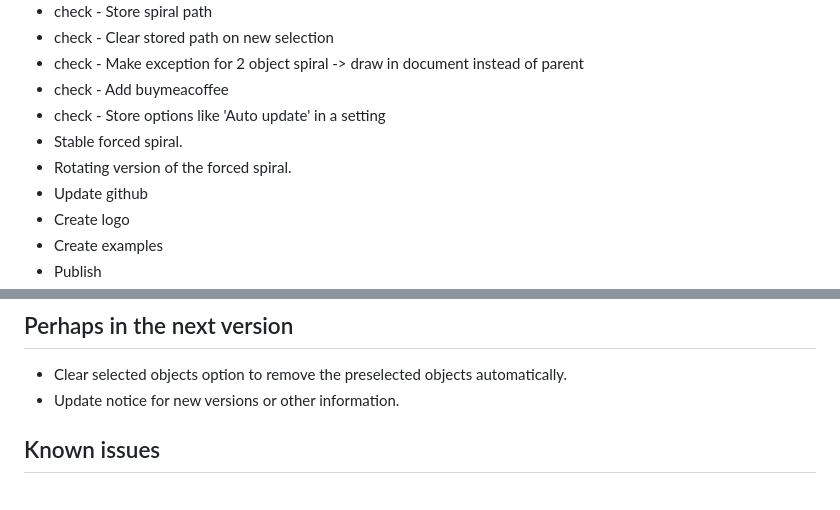
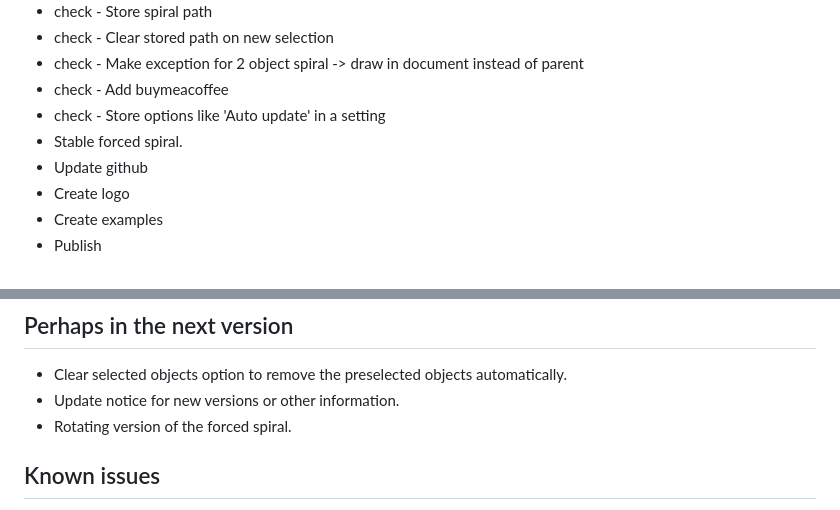
Before and after one commit to Design-Dude/ddSpiral, a Markdown page: README.md, 2 parts joined by grey strips. GitHub-like rendering.

```diff
--- a/README.md
+++ b/README.md
@@ -13,7 +13,6 @@ Make almost any kind of spiral appear magically in [Sketch](https:www.sketch.com
 - check - Add buymeacoffee
 - check - Store options like 'Auto update' in a setting
 - Stable forced spiral.
-- Rotating version of the forced spiral.
 - Update github
 - Create logo
 - Create examples
@@ -69,6 +68,7 @@ The spiral is stretched from the first object to the second, using their coordin
 ## Perhaps in the next version
 - Clear selected objects option to remove the preselected objects automatically.
 - Update notice for new versions or other information.
+- Rotating version of the forced spiral.
 
 ## Known issues
 There is a known side effect that you can resolve yourself. Paths are made with bézier curves. The smoothness depends on the length of the path, in combination with the number of loops as well as the number of points per loop. If the combination doesn't match you can get unexpected turns and bends. Especially if the route along an open path contains long or sharp turns. Try changing the path, number of loops or points for a better result. If you set the number of points very high (for example at 100) you can see how the curve should actually run. However, that many points is completely unnecessary. 4 tangents is more than enough in most cases. Manually updating the tangents afterwards is also always an option.
```
